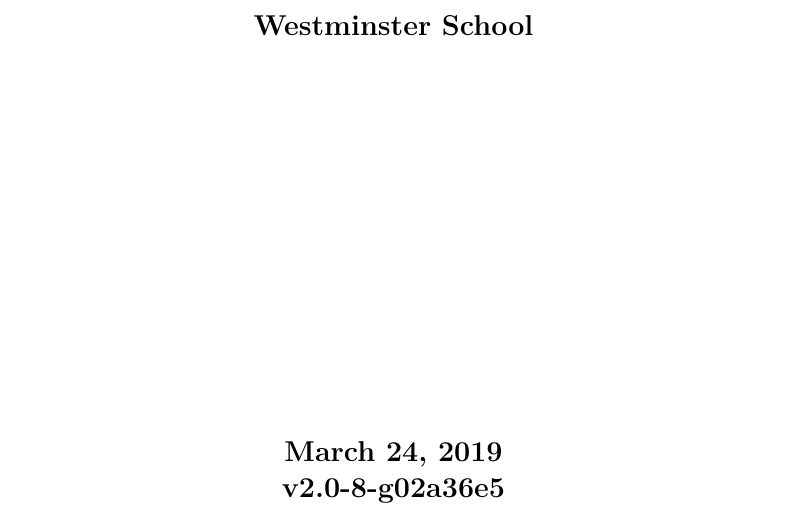
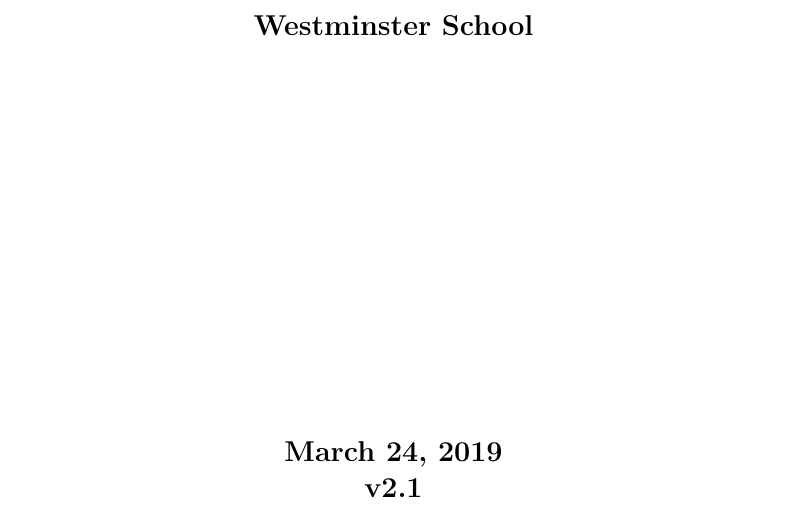
Before and after one commit to mrpsharp/physics-PreU, a LaTeX thesis (revision-guide.tex, which reads version.tex): part of page 1 of 180, cut so that both start at the same text. Compiled offline with pdfLaTeX.

Commit message:
Update version.tex

```diff
--- a/version.tex
+++ b/version.tex
@@ -1 +1 @@
-v2.0-8-g02a36e5
+v2.1
```
